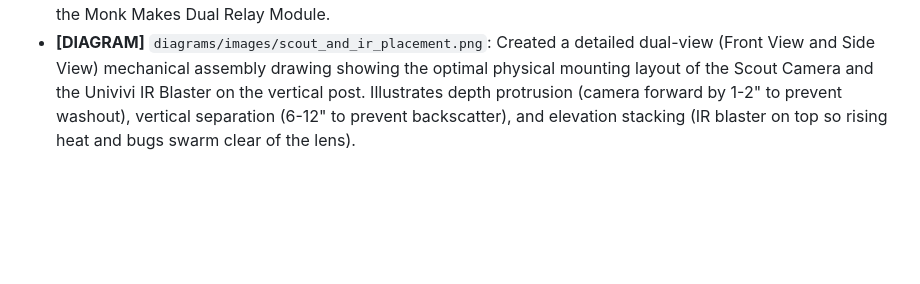
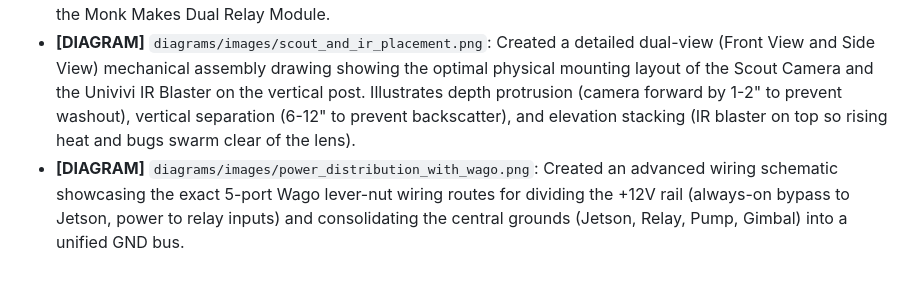
Before and after one commit to main-salman/dropMosquitoes, a Markdown page: docs/HISTORY.md, the part around the change. GitHub-like rendering; blank space fills up the shorter version.

Commit message:
Add power_distribution_with_wago.png diagram

```diff
--- a/docs/HISTORY.md
+++ b/docs/HISTORY.md
@@ -360,3 +360,4 @@
 - **[DIAGRAM]** `diagrams/images/power_distribution.png`: Generated a highly detailed wiring schematic clarifying power pathways. The Jetson Orin Nano is connected to a 12V 5A main source via an always-on bypass (no relay). The 12V pump (Relay Channel 1) and the Storm32 turret gimbal (Relay Channel 2) are wired through the Monk Makes Dual Relay Module to enable software power control.
 - **[DIAGRAM]** `diagrams/images/power_distribution_with_gpio.png`: Created a dedicated version of the schematic showing the GPIO logic control lines. Pin 11 (BCM 17) uses a Yellow wire to trigger Relay CH1 (Pump), Pin 13 (BCM 27) uses an Orange wire to trigger Relay CH2 (Gimbal), and Pin 9 (GND) connects to the logic ground on the Monk Makes Dual Relay Module.
 - **[DIAGRAM]** `diagrams/images/scout_and_ir_placement.png`: Created a detailed dual-view (Front View and Side View) mechanical assembly drawing showing the optimal physical mounting layout of the Scout Camera and the Univivi IR Blaster on the vertical post. Illustrates depth protrusion (camera forward by 1-2" to prevent washout), vertical separation (6-12" to prevent backscatter), and elevation stacking (IR blaster on top so rising heat and bugs swarm clear of the lens).
+- **[DIAGRAM]** `diagrams/images/power_distribution_with_wago.png`: Created an advanced wiring schematic showcasing the exact 5-port Wago lever-nut wiring routes for dividing the +12V rail (always-on bypass to Jetson, power to relay inputs) and consolidating the central grounds (Jetson, Relay, Pump, Gimbal) into a unified GND bus.
```
Also changed, not shown: diagrams/images/power_distribution_with_wago.png (added).
